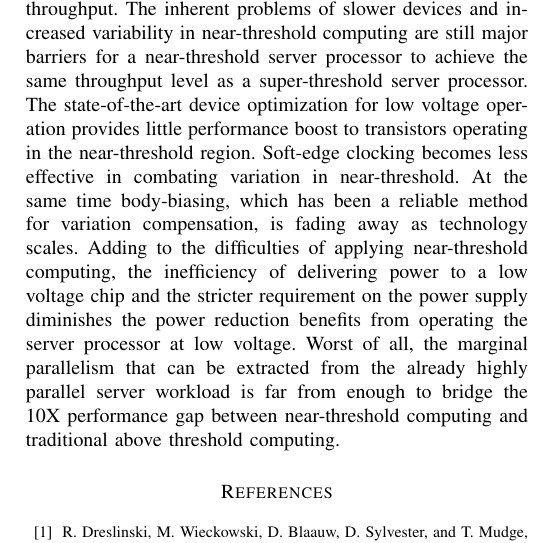
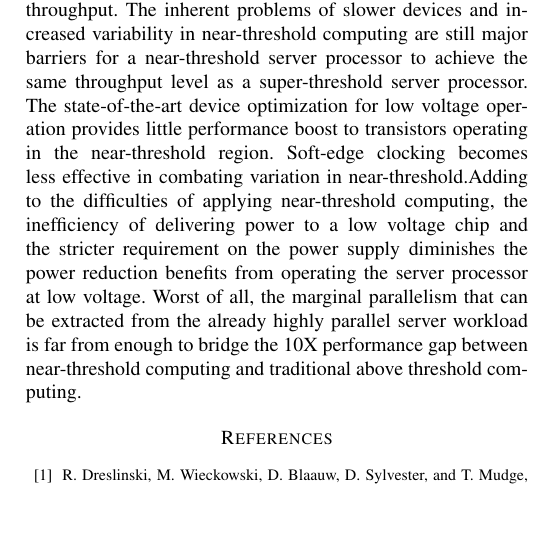
Before and after one commit to jlporter/ES271r-Near-Threshold, a LaTeX paper (root.tex, which reads conclusion.tex): part of one column of page 7 of 8 before the commit and part of one column of page 7 of 7 after it, cut so that both start at the same text, the shorter picture padded with empty space. Compiled offline with pdfLaTeX.

Commit message:
Update conclusion.tex

```diff
--- a/conclusion.tex
+++ b/conclusion.tex
@@ -4,7 +4,5 @@
 In the general-purpose server computing space, near-threshold computing is not a viable solution to achieving more energy efficiency computing while maintaining system throughput.
 The inherent problems of slower devices and increased variability in near-threshold computing are still major barriers for a near-threshold server processor to achieve the same throughput level as a super-threshold server processor.
 The state-of-the-art device optimization for low voltage operation provides little performance boost to transistors operating in the near-threshold region.
-Soft-edge clocking becomes less effective in combating variation in near-threshold.
-At the same time body-biasing, which has been a reliable method for variation compensation, is fading away as technology scales.
-Adding to the difficulties of applying near-threshold computing, the inefficiency of delivering power to a low voltage chip and the stricter requirement on the power supply diminishes the power reduction benefits from operating the server processor at low voltage.
+Soft-edge clocking becomes less effective in combating variation in near-threshold.Adding to the difficulties of applying near-threshold computing, the inefficiency of delivering power to a low voltage chip and the stricter requirement on the power supply diminishes the power reduction benefits from operating the server processor at low voltage.
 Worst of all, the marginal parallelism that can be extracted from the already highly parallel server workload is far from enough to bridge the 10X performance gap between near-threshold computing and traditional above threshold computing.
```
